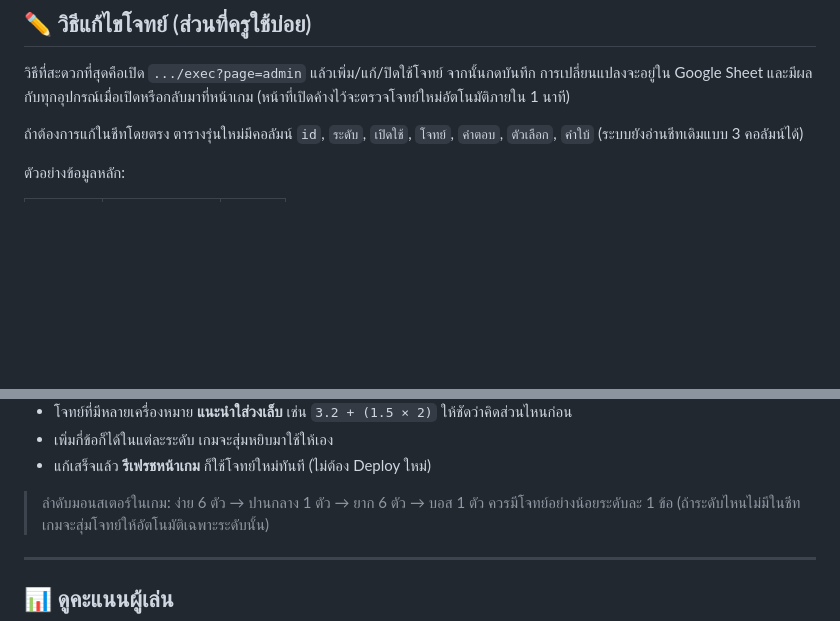
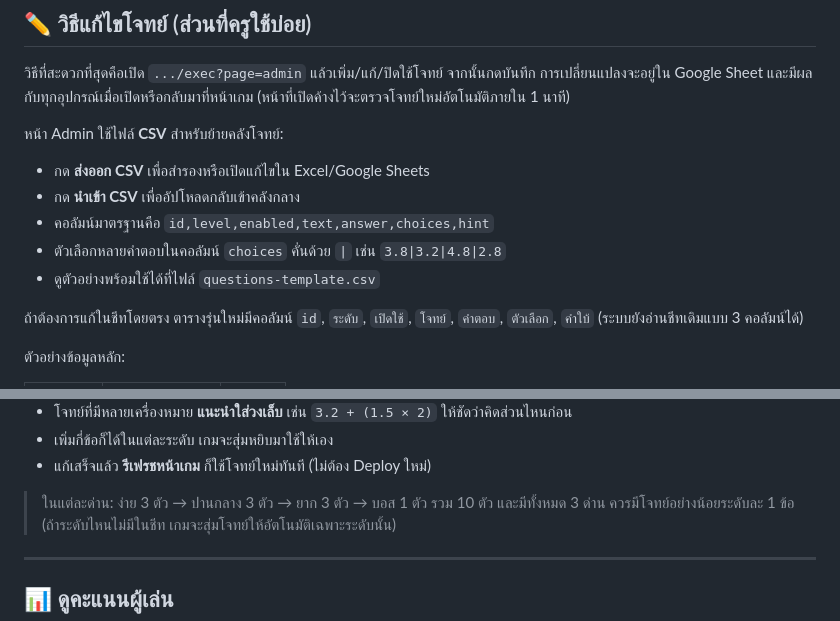
Before and after one commit to tiamobew/Adventure, a Markdown page: docs/google-sheet-setup.md, 2 parts joined by grey strips. GitHub-like rendering; blank space fills up the shorter version.

Commit message:
document CSV question workflow

```diff
--- a/docs/google-sheet-setup.md
+++ b/docs/google-sheet-setup.md
@@ -68,6 +68,14 @@
 
 วิธีที่สะดวกที่สุดคือเปิด `.../exec?page=admin` แล้วเพิ่ม/แก้/ปิดใช้โจทย์ จากนั้นกดบันทึก การเปลี่ยนแปลงจะอยู่ใน Google Sheet และมีผลกับทุกอุปกรณ์เมื่อเปิดหรือกลับมาที่หน้าเกม (หน้าที่เปิดค้างไว้จะตรวจโจทย์ใหม่อัตโนมัติภายใน 1 นาที)
 
+หน้า Admin ใช้ไฟล์ **CSV** สำหรับย้ายคลังโจทย์:
+
+- กด **ส่งออก CSV** เพื่อสำรองหรือเปิดแก้ไขใน Excel/Google Sheets
+- กด **นำเข้า CSV** เพื่ออัปโหลดกลับเข้าคลังกลาง
+- คอลัมน์มาตรฐานคือ `id,level,enabled,text,answer,choices,hint`
+- ตัวเลือกหลายคำตอบในคอลัมน์ `choices` คั่นด้วย `|` เช่น `3.8|3.2|4.8|2.8`
+- ดูตัวอย่างพร้อมใช้ได้ที่ไฟล์ `questions-template.csv`
+
 ถ้าต้องการแก้ในชีทโดยตรง ตารางรุ่นใหม่มีคอลัมน์ `id`, `ระดับ`, `เปิดใช้`, `โจทย์`, `คำตอบ`, `ตัวเลือก`, `คำใบ้` (ระบบยังอ่านชีทเดิมแบบ 3 คอลัมน์ได้)
 
 ตัวอย่างข้อมูลหลัก:
@@ -87,7 +95,7 @@
 - เพิ่มกี่ข้อก็ได้ในแต่ละระดับ เกมจะสุ่มหยิบมาใช้ให้เอง
 - แก้เสร็จแล้ว **รีเฟรชหน้าเกม** ก็ใช้โจทย์ใหม่ทันที (ไม่ต้อง Deploy ใหม่)
 
-> ลำดับมอนสเตอร์ในเกม: ง่าย 6 ตัว → ปานกลาง 1 ตัว → ยาก 6 ตัว → บอส 1 ตัว
+> ในแต่ละด่าน: ง่าย 3 ตัว → ปานกลาง 3 ตัว → ยาก 3 ตัว → บอส 1 ตัว รวม 10 ตัว และมีทั้งหมด 3 ด่าน
 > ควรมีโจทย์อย่างน้อยระดับละ 1 ข้อ (ถ้าระดับไหนไม่มีในชีท เกมจะสุ่มโจทย์ให้อัตโนมัติเฉพาะระดับนั้น)
 
 ---
```
